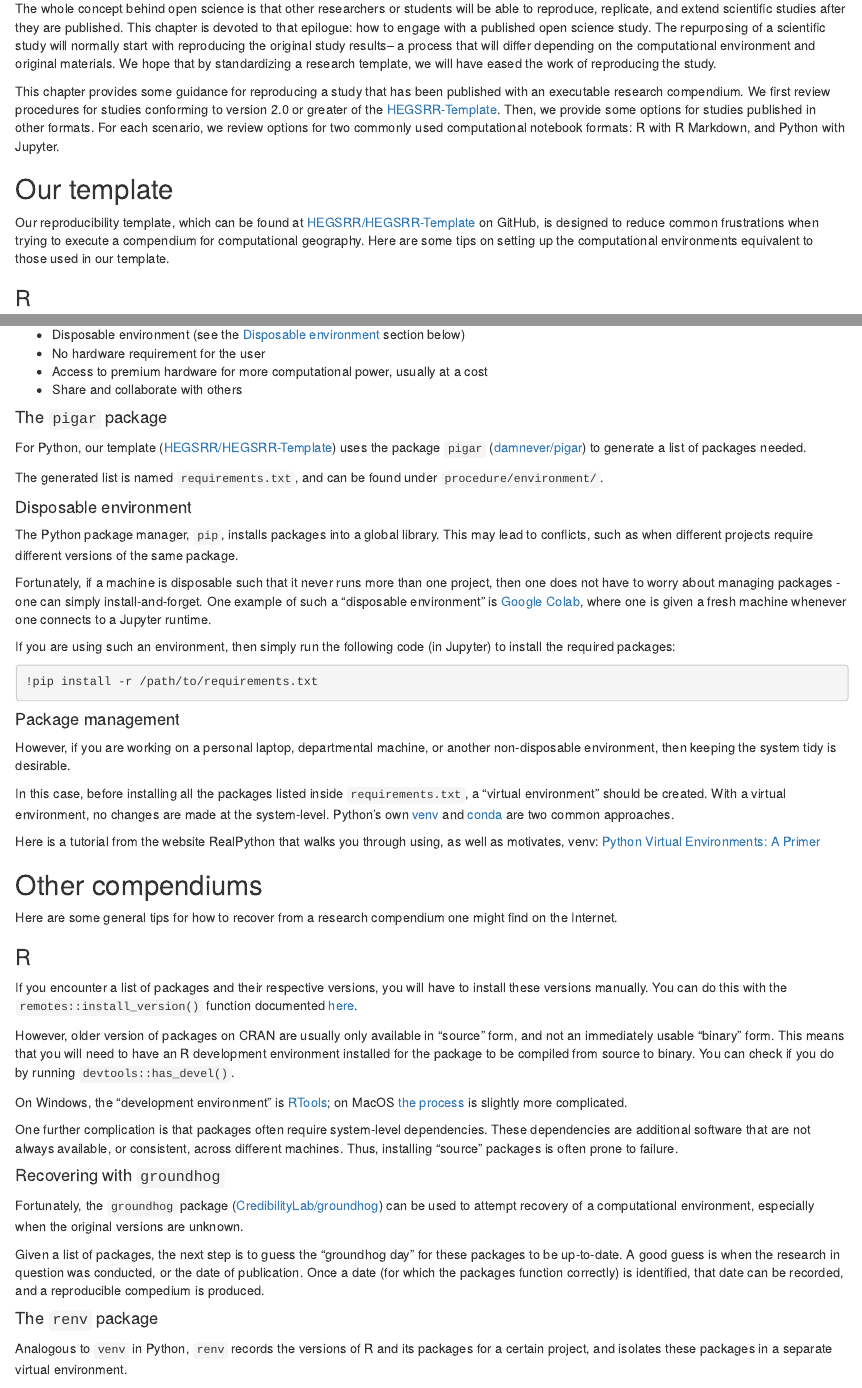
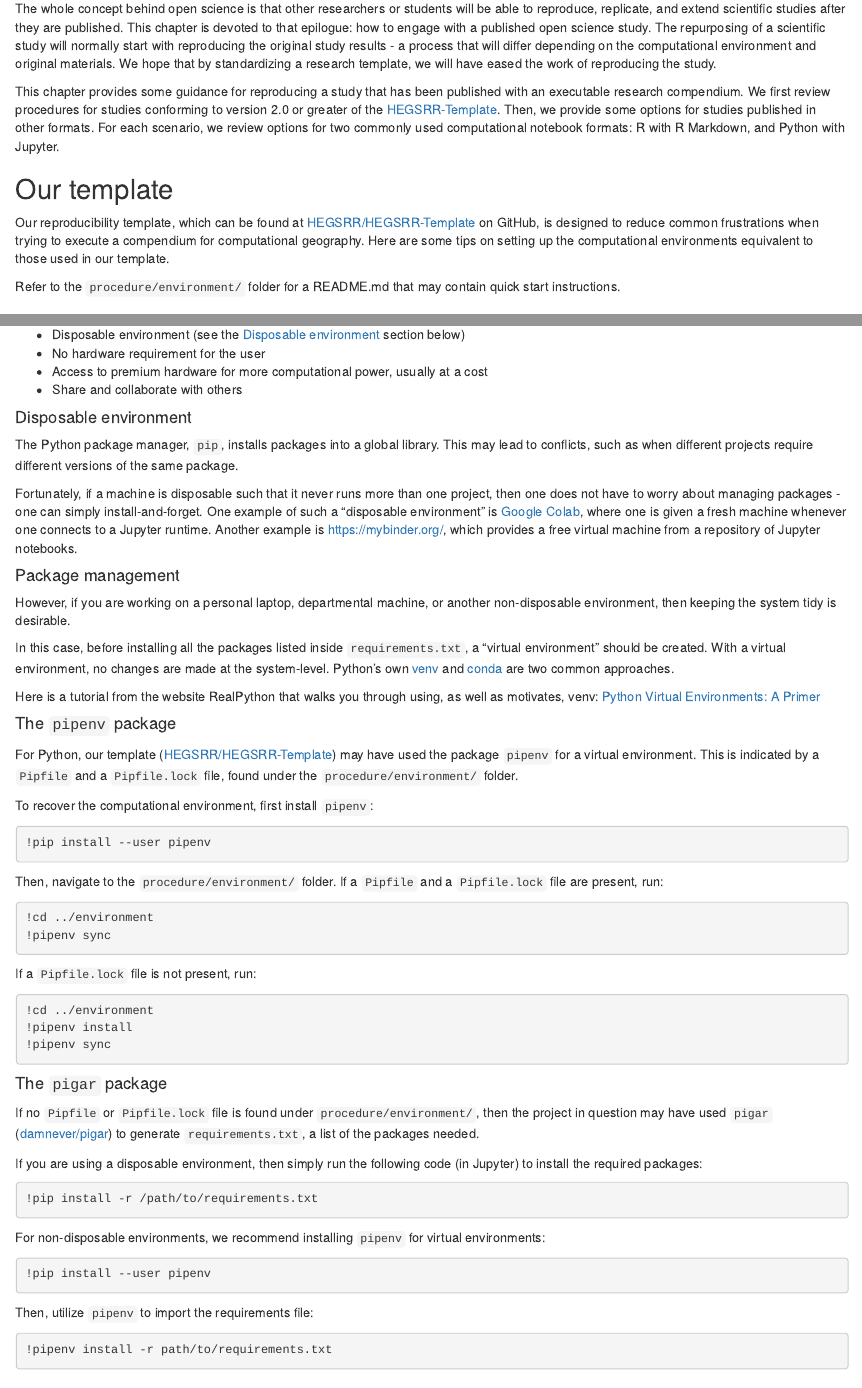
Before and after one commit to HEGSRR/HEGSRR-Manual, an R Markdown document (07-reproduction.Rmd): the page in a window 1100 px wide, from 70 px down, and a second part further down, joined at a grey line. Rendered offline with R 4.5, knitr and Pandoc, with nearby package versions; drawn as R Markdown's standard HTML page in place of the format the file asks for.

Commit message:
repro: note on pipenv, binder

````diff
--- a/07-reproduction.Rmd
+++ b/07-reproduction.Rmd
@@ -1,25 +1,31 @@
 # Reproduction
 
-The whole concept behind open science is that other researchers or students will be able to reproduce, replicate, and extend scientific studies after they are published.
+The whole concept behind open science is that other researchers or students will be able to reproduce,
+replicate, and extend scientific studies after they are published.
 This chapter is devoted to that epilogue: how to engage with a published open science study.
-The repurposing of a scientific study will normally start with reproducing the original study results-- a process that will differ depending on the computational environment and original materials.
+The repurposing of a scientific study will normally start with reproducing the original study results - a process that will differ depending on the computational environment and original materials.
 We hope that by standardizing a research template, we will have eased the work of reproducing the study.
 
 This chapter provides some guidance for reproducing a study that has been published with an executable research compendium.
 We first review procedures for studies conforming to version 2.0 or greater of the [HEGSRR-Template](https://www.github.com/HEGSRR/HEGSRR-Template).
 Then, we provide some options for studies published in other formats.
-For each scenario, we review options for two commonly used computational notebook formats: R with R Markdown, and Python with Jupyter.
+For each scenario, we review options for two commonly used computational notebook formats:
+R with R Markdown, and Python with Jupyter.
 
 ## Our template
 
 Our reproducibility template, which can be found at [HEGSRR/HEGSRR-Template](https://github.com/HEGSRR/HEGSRR-Template) on GitHub, is designed to reduce common frustrations when trying to execute a compendium for computational geography.
 Here are some tips on setting up the computational environments equivalent to those used in our template.
 
+Refer to the `procedure/environment/` folder for a README.md that may contain quick start instructions.
+
 ### R
 
 R is "a free software environment for statistical computing and graphics".
 To install R, navigate to <https://cloud.r-project.org/>.
-Additionally, install RStudio (<https://posit.co/downloads/>), the most popular IDE (Integrated development environment) for R. ^[Jetbrains, [The State of Developer Ecosystem in 2020](https://www.jetbrains.com/lp/devecosystem-2020/r/) survey]
+Additionally, install RStudio (<https://posit.co/downloads/>),
+the most popular IDE (Integrated development environment) for R.
+^[Jetbrains, [The State of Developer Ecosystem in 2020](https://www.jetbrains.com/lp/devecosystem-2020/r/) survey]
 
 Those looking for a "cloud" solution may want to try out [Posit Cloud](https://posit.cloud/).
 
@@ -59,24 +66,13 @@ Additional benefits of these cloud notebooks *may* include:
 - Access to premium hardware for more computational power, usually at a cost
 - Share and collaborate with others
 
-#### The `pigar` package
-
-For Python, our template ([HEGSRR/HEGSRR-Template](https://github.com/HEGSRR/HEGSRR-Template)) uses the package `pigar` ([damnever/pigar](https://github.com/damnever/pigar)) to generate a list of packages needed.
-
-The generated list is named `requirements.txt`, and can be found under `procedure/environment/`.
-
 #### Disposable environment
 The Python package manager, `pip`, installs packages into a global library.
 This may lead to conflicts, such as when different projects require different versions of the same package.
 
 Fortunately, if a machine is disposable such that it never runs more than one project, then one does not have to worry about managing packages - one can simply install-and-forget.
 One example of such a "disposable environment" is [Google Colab](https://colab.google/), where one is given a fresh machine whenever one connects to a Jupyter runtime.
-
-If you are using such an environment, then simply run the following code (in Jupyter) to install the required packages:
-
-```python
-!pip install -r /path/to/requirements.txt
-```
+Another example is <https://mybinder.org/>, which provides a free virtual machine from a repository of Jupyter notebooks.
 
 #### Package management
 However, if you are working on a personal laptop, departmental machine, or another non-disposable environment, then keeping the system tidy is desirable.
@@ -86,6 +82,54 @@ With a virtual environment, no changes are made at the system-level.
 Python's own [venv](https://docs.python.org/3/library/venv.html) and [conda](https://conda.io/projects/conda/en/latest/user-guide/tasks/manage-environments.html) are two common approaches.
 
 Here is a tutorial from the website RealPython that walks you through using, as well as motivates, venv: [Python Virtual Environments: A Primer](https://realpython.com/python-virtual-environments-a-primer/)
+
+#### The `pipenv` package
+For Python, our template ([HEGSRR/HEGSRR-Template](https://github.com/HEGSRR/HEGSRR-Template)) may have used the package `pipenv` for a virtual environment.
+This is indicated by a `Pipfile` and a `Pipfile.lock` file, found under the `procedure/environment/` folder.
+
+To recover the computational environment, first install `pipenv`:
+
+```python
+!pip install --user pipenv
+```
+
+Then, navigate to the `procedure/environment/` folder.
+If a `Pipfile` and a `Pipfile.lock` file are present, run:
+
+```python
+!cd ../environment
+!pipenv sync
+```
+
+If a `Pipfile.lock` file is not present, run:
+```python
+!cd ../environment
+!pipenv install
+!pipenv sync
+```
+
+#### The `pigar` package
+If no `Pipfile` or `Pipfile.lock` file is found under `procedure/environment/`,
+then the project in question may have used `pigar` ([damnever/pigar](https://github.com/damnever/pigar)) to generate `requirements.txt`,
+a list of the packages needed.
+
+If you are using a disposable environment, then simply run the following code (in Jupyter) to install the required packages:
+
+```python
+!pip install -r /path/to/requirements.txt
+```
+
+For non-disposable environments, we recommend installing `pipenv` for virtual environments:
+
+```python
+!pip install --user pipenv
+```
+
+Then, utilize `pipenv` to import the requirements file:
+
+```python
+!pipenv install -r path/to/requirements.txt
+```
 
 ## Other compendiums
 
````
Also changed, not shown: 07-reproduction.Rmd (3 more changed lines).
